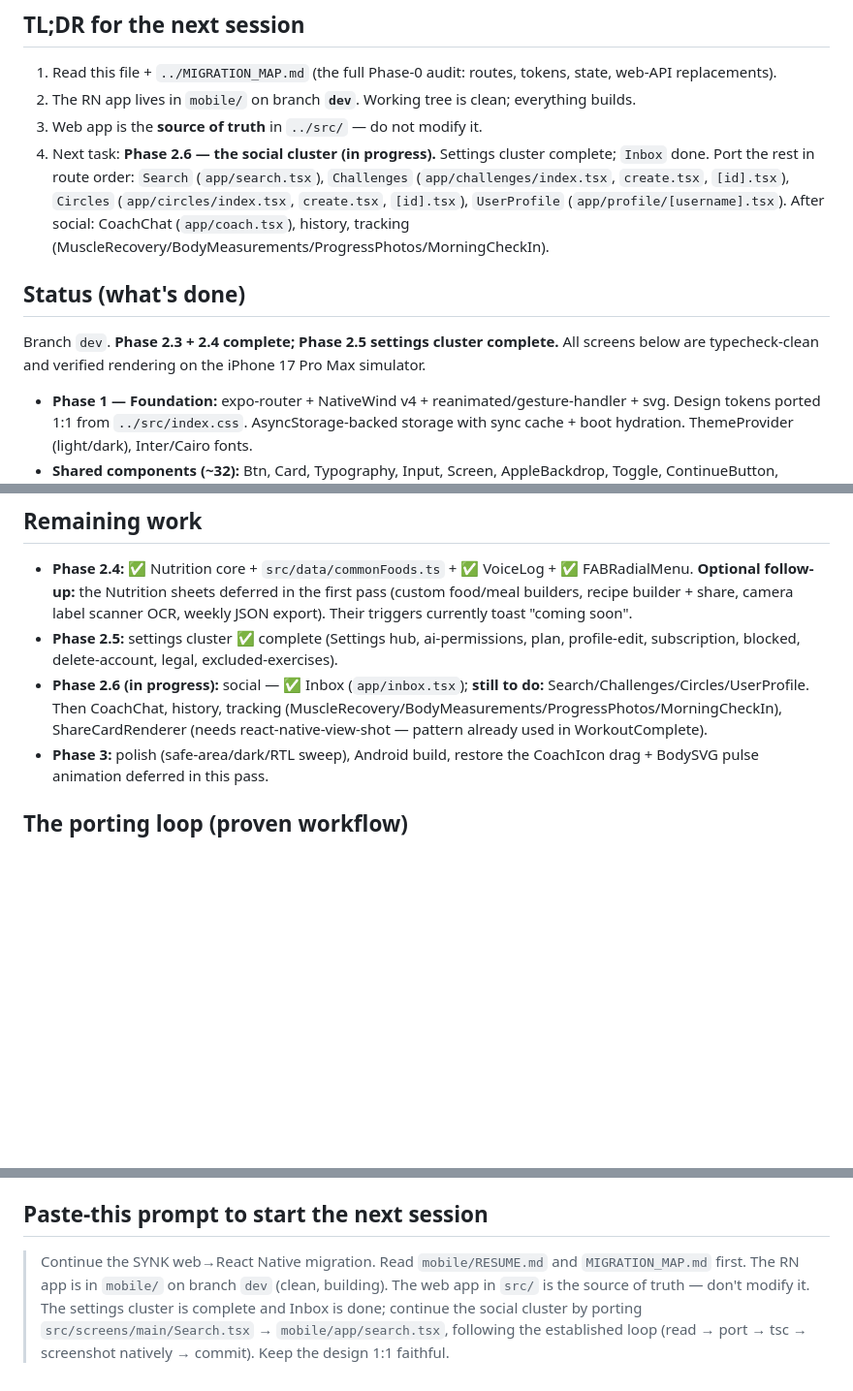
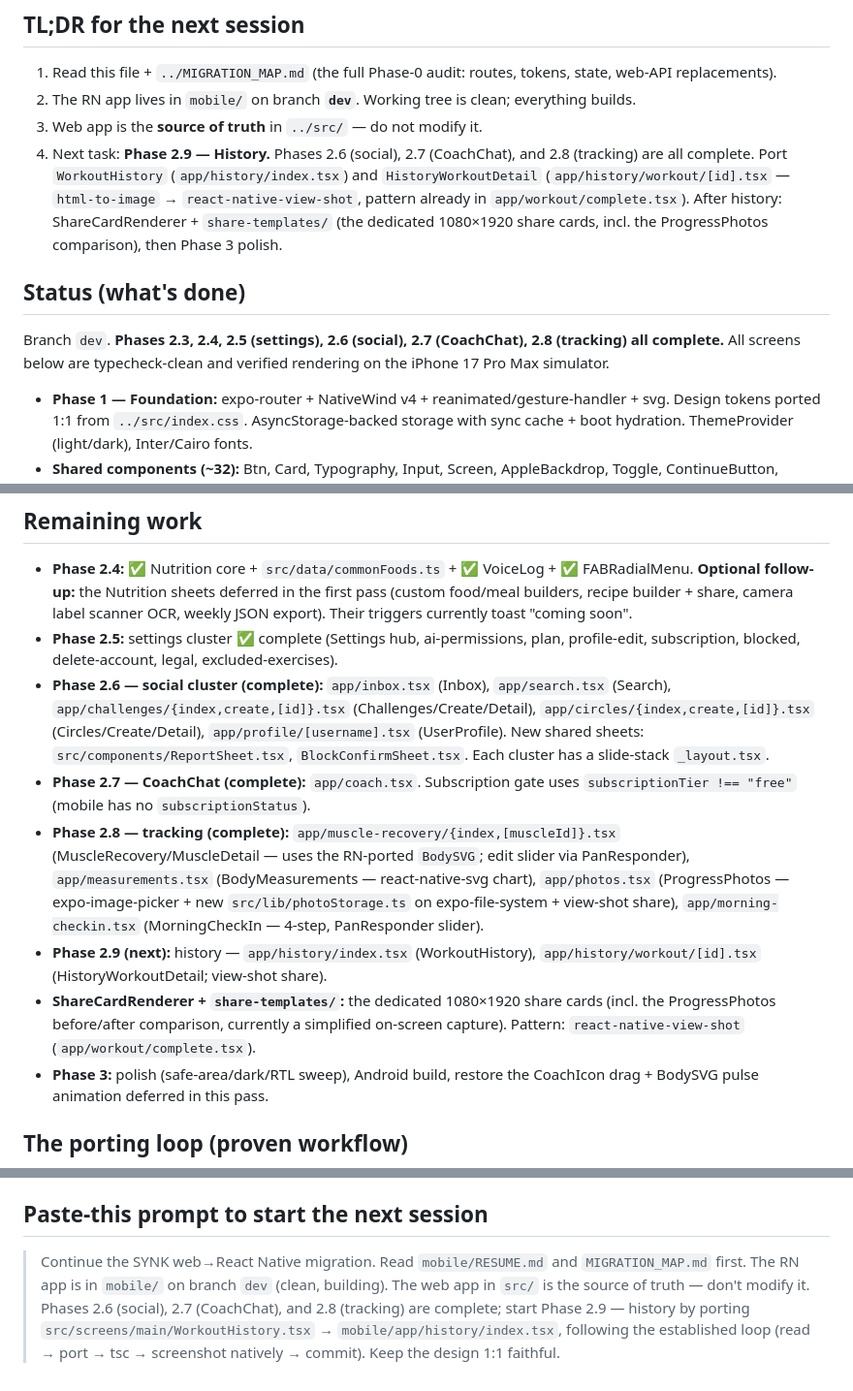
Before and after one commit to abdullahosmann/synk-mobile, a Markdown page: RESUME.md, 3 parts joined by grey strips. Shown at 97% size. Drawn GitHub-style; blank space fills up the shorter version.

Commit message:
docs(mobile): phases 2.6/2.7/2.8 complete; point RESUME at history
Co-Authored-By: Claude Opus 4.8 <noreply@anthropic.com>

```diff
--- a/RESUME.md
+++ b/RESUME.md
@@ -7,11 +7,11 @@ Handoff doc for continuing the web→React Native migration in a fresh session.
 1. Read this file + `../MIGRATION_MAP.md` (the full Phase-0 audit: routes, tokens, state, web-API replacements).
 2. The RN app lives in `mobile/` on branch **`dev`**. Working tree is clean; everything builds.
 3. Web app is the **source of truth** in `../src/` — do not modify it.
-4. Next task: **Phase 2.6 — the social cluster (in progress).** Settings cluster complete; `Inbox` done. Port the rest in route order: `Search` (`app/search.tsx`), `Challenges` (`app/challenges/index.tsx`, `create.tsx`, `[id].tsx`), `Circles` (`app/circles/index.tsx`, `create.tsx`, `[id].tsx`), `UserProfile` (`app/profile/[username].tsx`). After social: CoachChat (`app/coach.tsx`), history, tracking (MuscleRecovery/BodyMeasurements/ProgressPhotos/MorningCheckIn).
+4. Next task: **Phase 2.9 — History.** Phases 2.6 (social), 2.7 (CoachChat), and 2.8 (tracking) are all complete. Port `WorkoutHistory` (`app/history/index.tsx`) and `HistoryWorkoutDetail` (`app/history/workout/[id].tsx` — `html-to-image` → `react-native-view-shot`, pattern already in `app/workout/complete.tsx`). After history: ShareCardRenderer + `share-templates/` (the dedicated 1080×1920 share cards, incl. the ProgressPhotos comparison), then Phase 3 polish.
 
 ## Status (what's done)
 
-Branch `dev`. **Phase 2.3 + 2.4 complete; Phase 2.5 settings cluster complete.** All screens below are typecheck-clean and verified rendering on the iPhone 17 Pro Max simulator.
+Branch `dev`. **Phases 2.3, 2.4, 2.5 (settings), 2.6 (social), 2.7 (CoachChat), 2.8 (tracking) all complete.** All screens below are typecheck-clean and verified rendering on the iPhone 17 Pro Max simulator.
 
 - **Phase 1 — Foundation:** expo-router + NativeWind v4 + reanimated/gesture-handler + svg. Design tokens ported 1:1 from `../src/index.css`. AsyncStorage-backed storage with sync cache + boot hydration. ThemeProvider (light/dark), Inter/Cairo fonts.
 - **Shared components (~32):** Btn, Card, Typography, Input, Screen, AppleBackdrop, Toggle, ContinueButton, BottomSheet, BottomNav, ToastProvider, Avatar, CoachAvatar, CoachIcon, OnboardingLayout, GoalPacePicker, TopBar, EmptyState, WeightTrendChart (svg), WeightLogSheet, BodySVG (svg muscle map).
@@ -24,7 +24,11 @@ Branch `dev`. **Phase 2.3 + 2.4 complete; Phase 2.5 settings cluster complete.**
 ## Remaining work
 - **Phase 2.4:** ✅ Nutrition core + `src/data/commonFoods.ts` + ✅ VoiceLog + ✅ FABRadialMenu. **Optional follow-up:** the Nutrition sheets deferred in the first pass (custom food/meal builders, recipe builder + share, camera label scanner OCR, weekly JSON export). Their triggers currently toast "coming soon".
 - **Phase 2.5:** settings cluster ✅ complete (Settings hub, ai-permissions, plan, profile-edit, subscription, blocked, delete-account, legal, excluded-exercises).
-- **Phase 2.6 (in progress):** social — ✅ Inbox (`app/inbox.tsx`); **still to do:** Search/Challenges/Circles/UserProfile. Then CoachChat, history, tracking (MuscleRecovery/BodyMeasurements/ProgressPhotos/MorningCheckIn), ShareCardRenderer (needs react-native-view-shot — pattern already used in WorkoutComplete).
+- **Phase 2.6 — social cluster (complete):** `app/inbox.tsx` (Inbox), `app/search.tsx` (Search), `app/challenges/{index,create,[id]}.tsx` (Challenges/Create/Detail), `app/circles/{index,create,[id]}.tsx` (Circles/Create/Detail), `app/profile/[username].tsx` (UserProfile). New shared sheets: `src/components/ReportSheet.tsx`, `BlockConfirmSheet.tsx`. Each cluster has a slide-stack `_layout.tsx`.
+- **Phase 2.7 — CoachChat (complete):** `app/coach.tsx`. Subscription gate uses `subscriptionTier !== "free"` (mobile has no `subscriptionStatus`).
+- **Phase 2.8 — tracking (complete):** `app/muscle-recovery/{index,[muscleId]}.tsx` (MuscleRecovery/MuscleDetail — uses the RN-ported `BodySVG`; edit slider via PanResponder), `app/measurements.tsx` (BodyMeasurements — react-native-svg chart), `app/photos.tsx` (ProgressPhotos — expo-image-picker + new `src/lib/photoStorage.ts` on expo-file-system + view-shot share), `app/morning-checkin.tsx` (MorningCheckIn — 4-step, PanResponder slider).
+- **Phase 2.9 (next):** history — `app/history/index.tsx` (WorkoutHistory), `app/history/workout/[id].tsx` (HistoryWorkoutDetail; view-shot share).
+- **ShareCardRenderer + `share-templates/`:** the dedicated 1080×1920 share cards (incl. the ProgressPhotos before/after comparison, currently a simplified on-screen capture). Pattern: `react-native-view-shot` (`app/workout/complete.tsx`).
 - **Phase 3:** polish (safe-area/dark/RTL sweep), Android build, restore the CoachIcon drag + BodySVG pulse animation deferred in this pass.
 
 ## The porting loop (proven workflow)
@@ -66,4 +70,4 @@ Gotchas:
 
 ## Paste-this prompt to start the next session
 
-> Continue the SYNK web→React Native migration. Read `mobile/RESUME.md` and `MIGRATION_MAP.md` first. The RN app is in `mobile/` on branch `dev` (clean, building). The web app in `src/` is the source of truth — don't modify it. The settings cluster is complete and Inbox is done; continue the social cluster by porting `src/screens/main/Search.tsx` → `mobile/app/search.tsx`, following the established loop (read → port → tsc → screenshot natively → commit). Keep the design 1:1 faithful.
+> Continue the SYNK web→React Native migration. Read `mobile/RESUME.md` and `MIGRATION_MAP.md` first. The RN app is in `mobile/` on branch `dev` (clean, building). The web app in `src/` is the source of truth — don't modify it. Phases 2.6 (social), 2.7 (CoachChat), and 2.8 (tracking) are complete; start Phase 2.9 — history by porting `src/screens/main/WorkoutHistory.tsx` → `mobile/app/history/index.tsx`, following the established loop (read → port → tsc → screenshot natively → commit). Keep the design 1:1 faithful.
```
